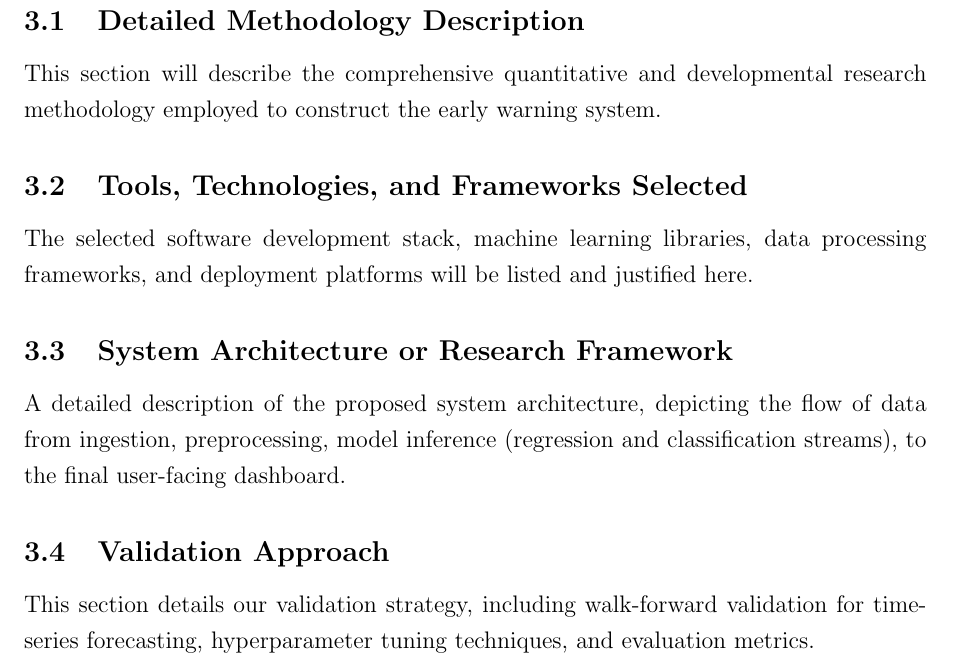
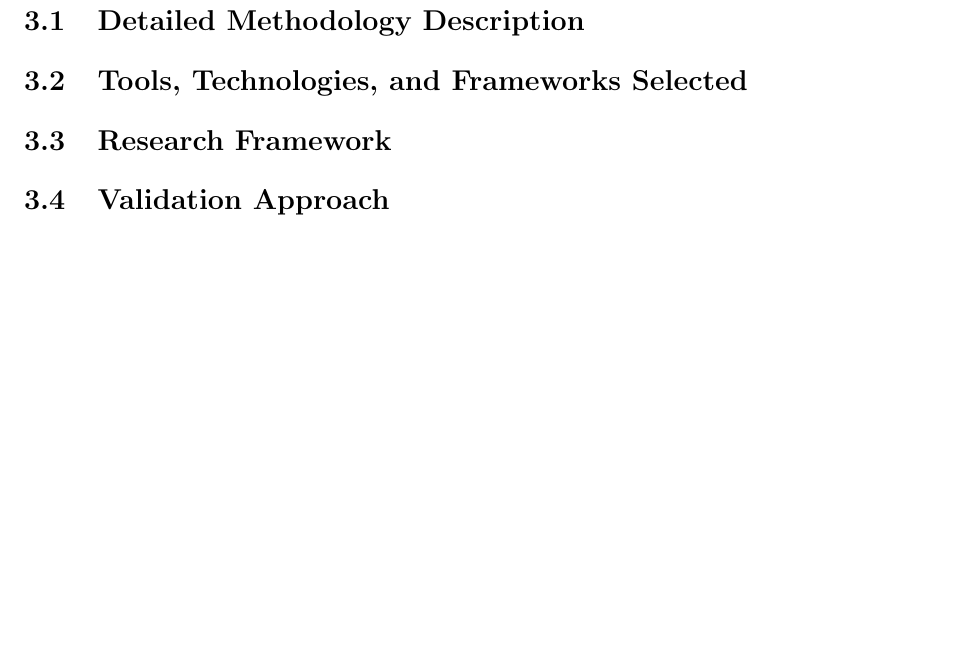
Before and after one commit to KavinduAmalka/District-Level-Dengue-Outbreak-Early-Warning-System-for-Sri-Lanka, a LaTeX document (Intermediate_Report/intermediate_report.tex): part of page 5 of 9, cut so that both start at the same text, the shorter picture padded with empty space. Compiled offline with pdfLaTeX.

Commit message:
Initial Commit ✅

```diff
--- a/Intermediate_Report/intermediate_report.tex
+++ b/Intermediate_Report/intermediate_report.tex
@@ -94,19 +94,15 @@ Consideration of compiling this systematic review into a standalone literature r
 
 \subsection{Detailed Methodology Description}
 % TODO: Describe the step-by-step methodology from data input to prediction.
-This section will describe the comprehensive quantitative and developmental research methodology employed to construct the early warning system.
 
 \subsection{Tools, Technologies, and Frameworks Selected}
 % TODO: Document the technical stack (Python, PyTorch/TensorFlow, Scikit-learn, React.js, etc.).
-The selected software development stack, machine learning libraries, data processing frameworks, and deployment platforms will be listed and justified here.
 
-\subsection{System Architecture or Research Framework}
+\subsection{Research Framework}
 % TODO: Include a system architecture diagram or block diagram showing the data flow.
-A detailed description of the proposed system architecture, depicting the flow of data from ingestion, preprocessing, model inference (regression and classification streams), to the final user-facing dashboard.
 
 \subsection{Validation Approach}
 % TODO: Describe train/test splits, walk-forward validation, and metrics (MAE, RMSE, F1, Recall).
-This section details our validation strategy, including walk-forward validation for time-series forecasting, hyperparameter tuning techniques, and evaluation metrics.
 
 
 \clearpage
```
